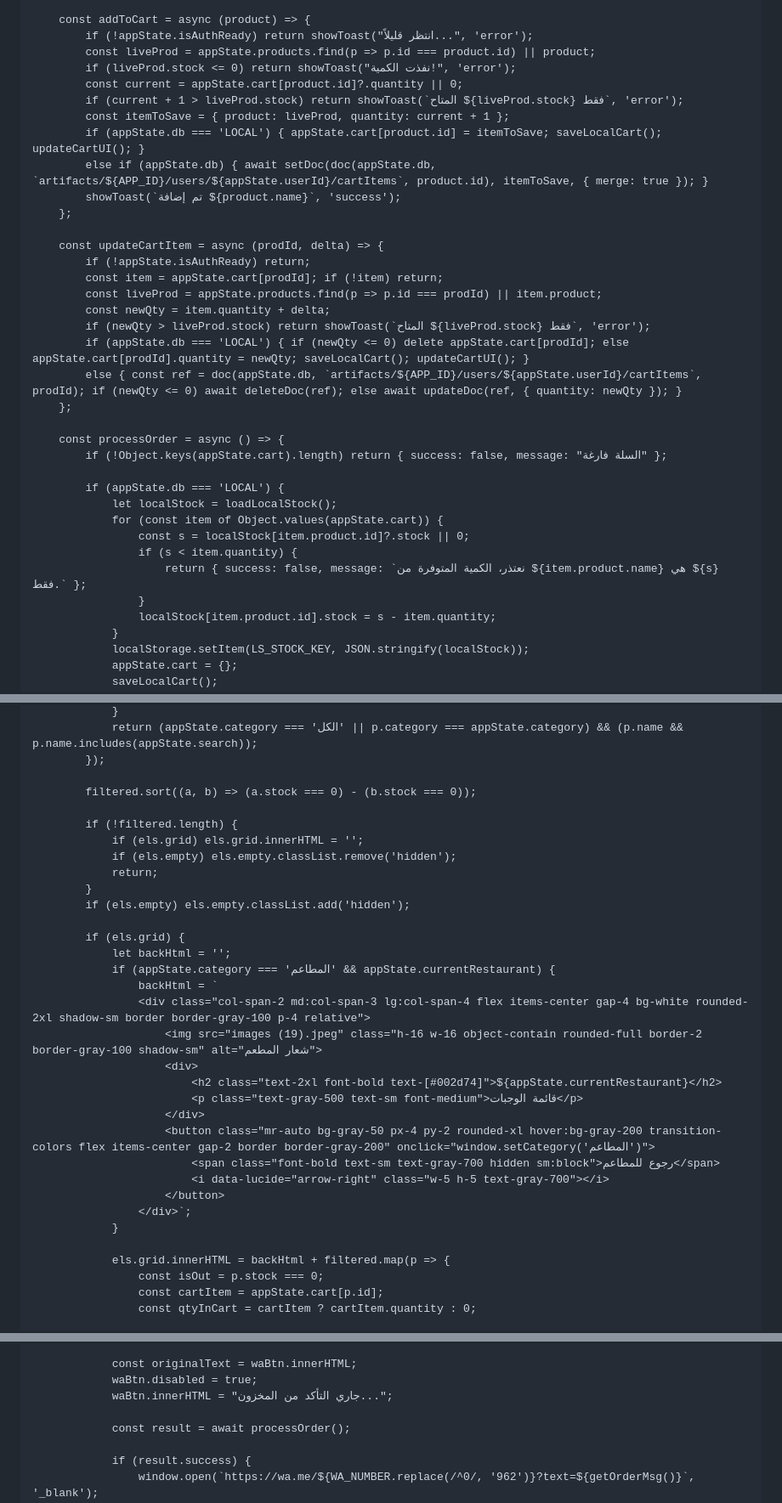
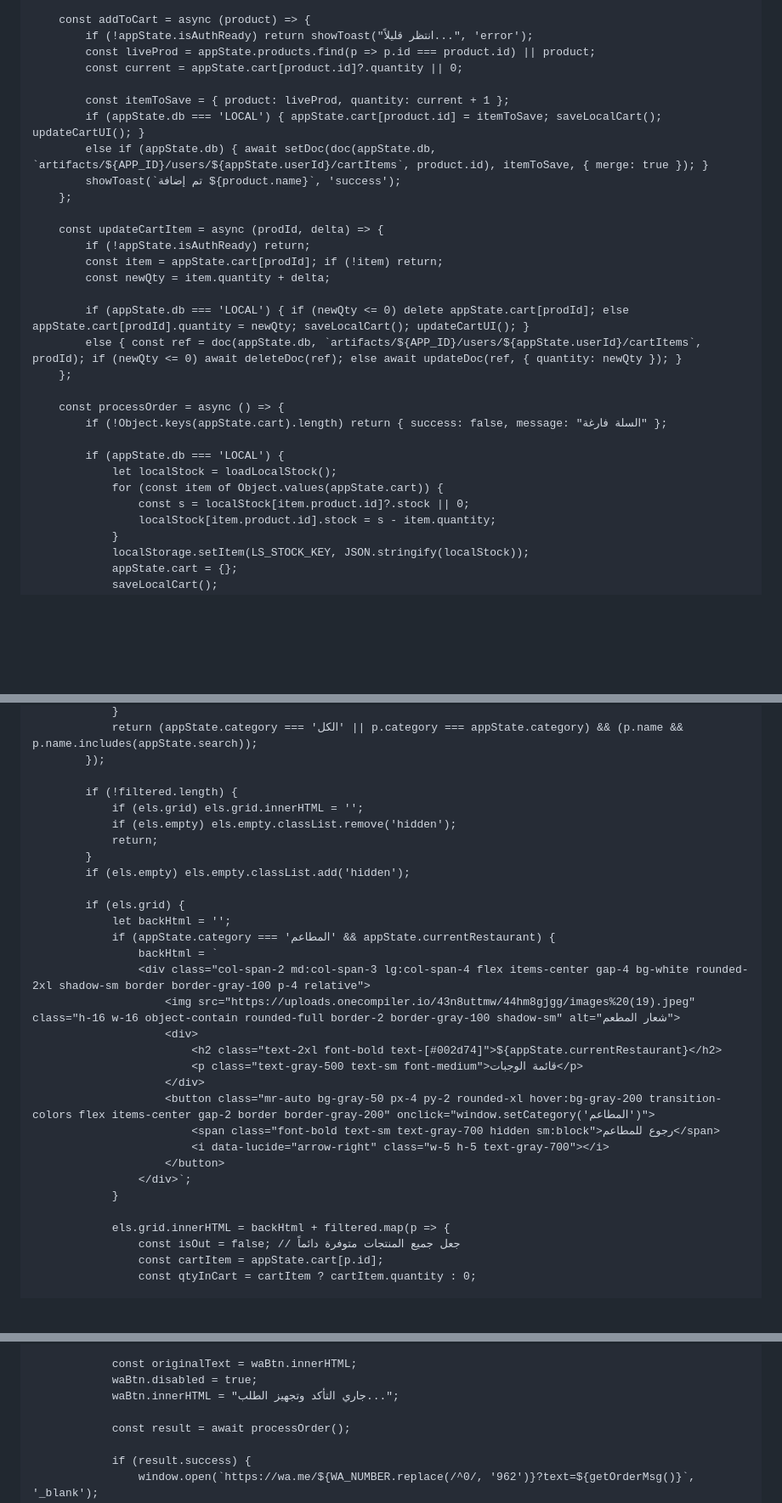
Before and after one commit to zaidkhalailahjo/zaidandfarah, a Markdown page: README.md, 3 parts joined by grey strips. Shown at 85% size. Rendered like a GitHub page; blank space fills up the shorter version.

```diff
--- a/README.md
+++ b/README.md
@@ -347,9 +347,8 @@
         const addToCart = async (product) => {
             if (!appState.isAuthReady) return showToast("انتظر قليلاً...", 'error');
             const liveProd = appState.products.find(p => p.id === product.id) || product;
-            if (liveProd.stock <= 0) return showToast("نفذت الكمية!", 'error');
             const current = appState.cart[product.id]?.quantity || 0;
-            if (current + 1 > liveProd.stock) return showToast(`المتاح ${liveProd.stock} فقط`, 'error');
+
             const itemToSave = { product: liveProd, quantity: current + 1 };
             if (appState.db === 'LOCAL') { appState.cart[product.id] = itemToSave; saveLocalCart(); updateCartUI(); }
             else if (appState.db) { await setDoc(doc(appState.db, `artifacts/${APP_ID}/users/${appState.userId}/cartItems`, product.id), itemToSave, { merge: true }); }
@@ -359,9 +358,8 @@
         const updateCartItem = async (prodId, delta) => {
             if (!appState.isAuthReady) return;
             const item = appState.cart[prodId]; if (!item) return;
-            const liveProd = appState.products.find(p => p.id === prodId) || item.product;
             const newQty = item.quantity + delta;
-            if (newQty > liveProd.stock) return showToast(`المتاح ${liveProd.stock} فقط`, 'error');
+
             if (appState.db === 'LOCAL') { if (newQty <= 0) delete appState.cart[prodId]; else appState.cart[prodId].quantity = newQty; saveLocalCart(); updateCartUI(); }
             else { const ref = doc(appState.db, `artifacts/${APP_ID}/users/${appState.userId}/cartItems`, prodId); if (newQty <= 0) await deleteDoc(ref); else await updateDoc(ref, { quantity: newQty }); }
         };
@@ -373,9 +371,6 @@
                 let localStock = loadLocalStock();
                 for (const item of Object.values(appState.cart)) {
                     const s = localStock[item.product.id]?.stock || 0;
-                    if (s < item.quantity) {
-                        return { success: false, message: `نعتذر، الكمية المتوفرة من ${item.product.name} هي ${s} فقط.` };
-                    }
                     localStock[item.product.id].stock = s - item.quantity;
                 }
                 localStorage.setItem(LS_STOCK_KEY, JSON.stringify(localStock));
@@ -456,8 +438,6 @@
                 return (appState.category === 'الكل' || p.category === appState.category) && (p.name && p.name.includes(appState.search));
             });
 
-            filtered.sort((a, b) => (a.stock === 0) - (b.stock === 0));
-
             if (!filtered.length) {
                 if (els.grid) els.grid.innerHTML = '';
                 if (els.empty) els.empty.classList.remove('hidden');
@@ -470,7 +450,7 @@
                 if (appState.category === 'المطاعم' && appState.currentRestaurant) {
                     backHtml = `
                     <div class="col-span-2 md:col-span-3 lg:col-span-4 flex items-center gap-4 bg-white rounded-2xl shadow-sm border border-gray-100 p-4 relative">
-                        <img src="images (19).jpeg" class="h-16 w-16 object-contain rounded-full border-2 border-gray-100 shadow-sm" alt="شعار المطعم">
+                        <img src="https://uploads.onecompiler.io/43n8uttmw/44hm8gjgg/images%20(19).jpeg" class="h-16 w-16 object-contain rounded-full border-2 border-gray-100 shadow-sm" alt="شعار المطعم">
                         <div>
                             <h2 class="text-2xl font-bold text-[#002d74]">${appState.currentRestaurant}</h2>
                             <p class="text-gray-500 text-sm font-medium">قائمة الوجبات</p>
@@ -483,7 +463,7 @@
                 }
 
                 els.grid.innerHTML = backHtml + filtered.map(p => {
-                    const isOut = p.stock === 0;
+                    const isOut = false; // جعل جميع المنتجات متوفرة دائماً
                     const cartItem = appState.cart[p.id];
                     const qtyInCart = cartItem ? cartItem.quantity : 0;
 
@@ -641,7 +619,7 @@
 
                 const originalText = waBtn.innerHTML;
                 waBtn.disabled = true;
-                waBtn.innerHTML = "جاري التأكد من المخزون...";
+                waBtn.innerHTML = "جاري التأكد وتجهيز الطلب...";
 
                 const result = await processOrder();
 
```
Also changed, not shown: other parts of README.md (+22 -37 lines).
